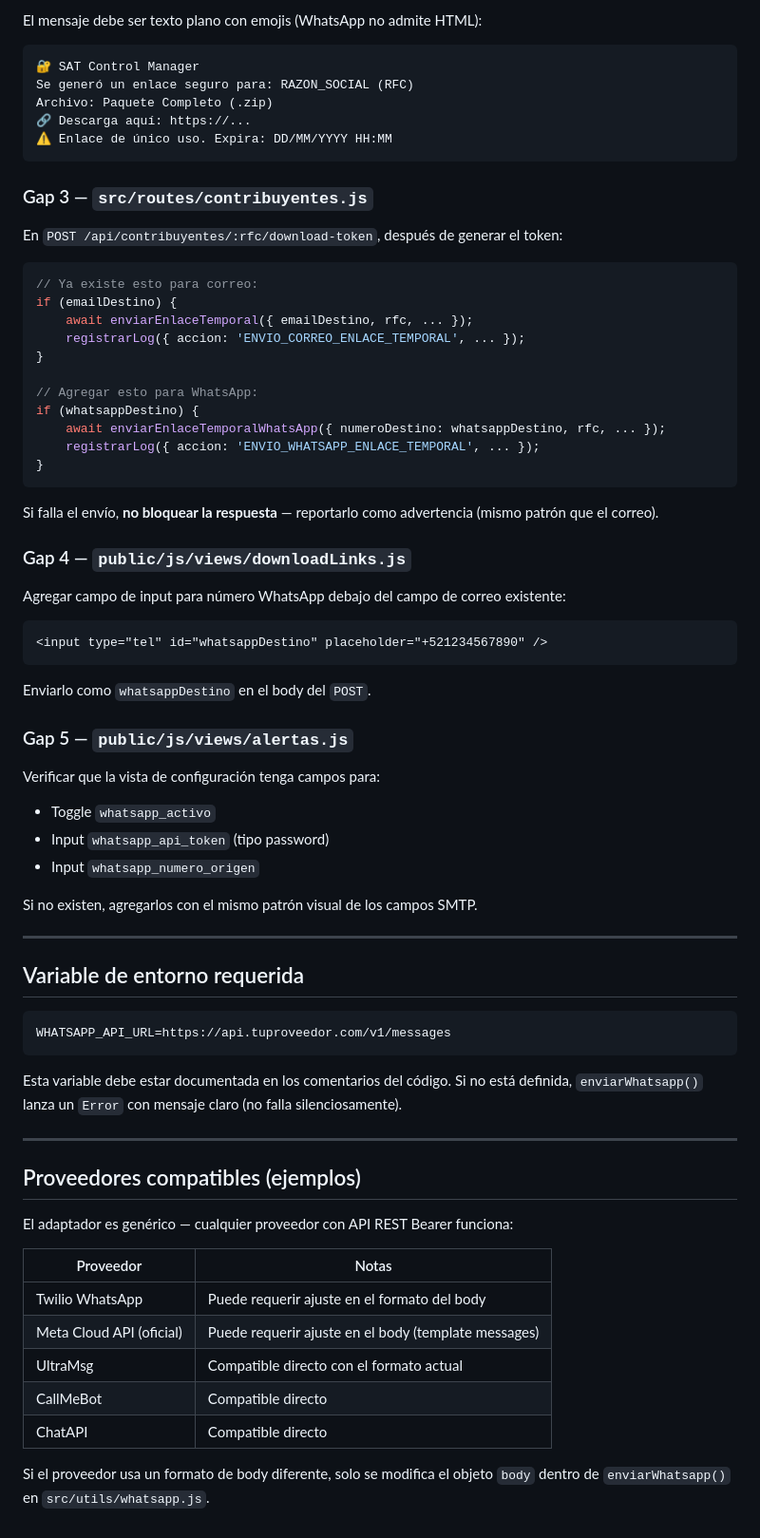
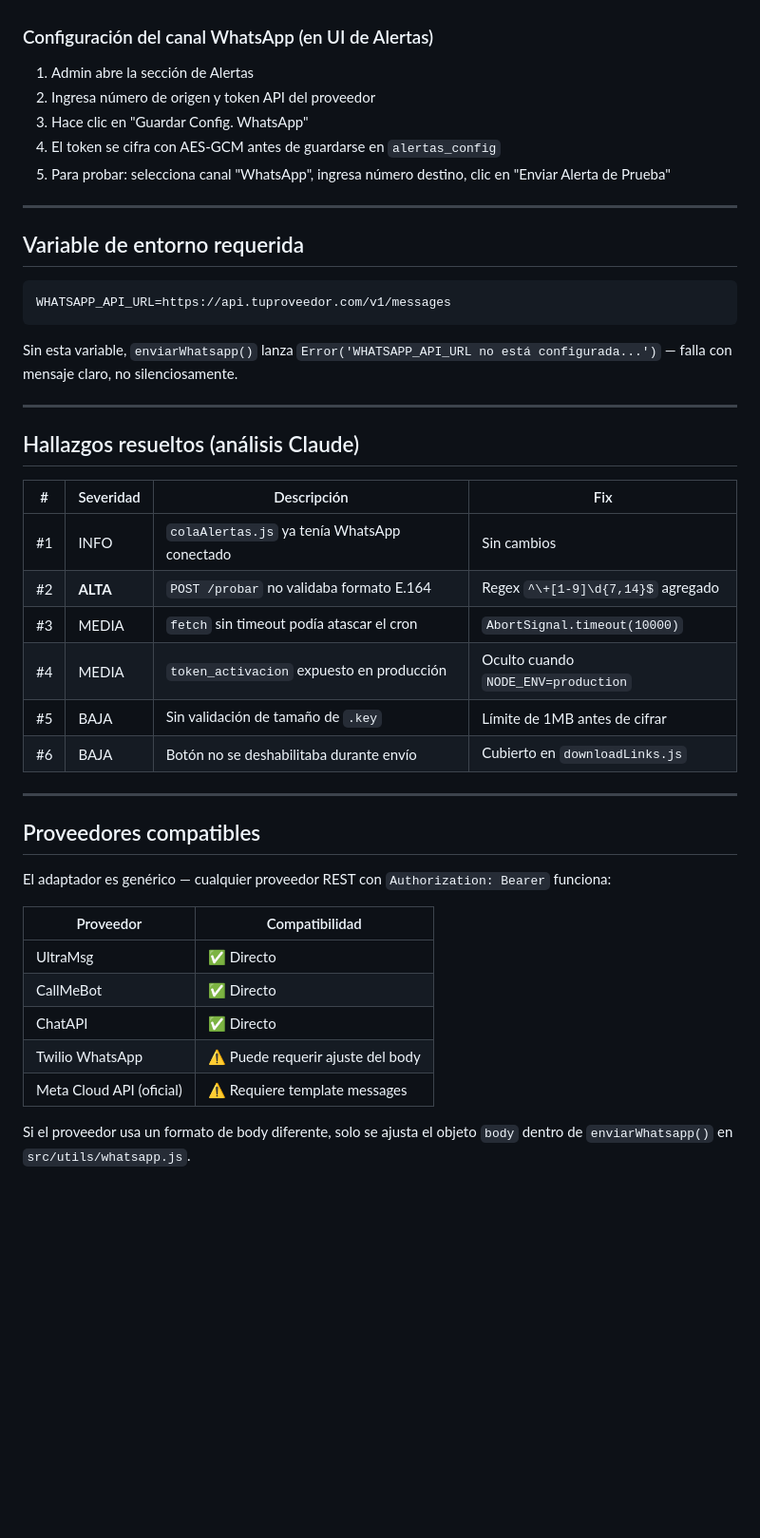
Before and after one commit to MarcosHD17/Sistema-Centralizado-de-eFirmas, a Markdown page: DOC/contexto_ia/04_modulo_whatsapp.md, the part around one of its changes. Shown at 95% size. Rendered like a GitHub page; blank space fills up the shorter version.

````diff
--- a/DOC/contexto_ia/04_modulo_whatsapp.md
+++ b/DOC/contexto_ia/04_modulo_whatsapp.md
@@ -70,47 +46,9 @@ async function enviarEnlaceTemporalWhatsApp({
-El mensaje debe ser texto plano con emojis (WhatsApp no admite HTML):
-```
-🔐 SAT Control Manager
-Se generó un enlace seguro para: RAZON_SOCIAL (RFC)
-Archivo: Paquete Completo (.zip)
-🔗 Descarga aquí: https://...
-⚠️ Enlace de único uso. Expira: DD/MM/YYYY HH:MM
-```
-
-### Gap 3 — `src/routes/contribuyentes.js`
-En `POST /api/contribuyentes/:rfc/download-token`, después de generar el token:
-
-```js
-// Ya existe esto para correo:
-if (emailDestino) {
-    await enviarEnlaceTemporal({ emailDestino, rfc, ... });
-    registrarLog({ accion: 'ENVIO_CORREO_ENLACE_TEMPORAL', ... });
-}
-
-// Agregar esto para WhatsApp:
-if (whatsappDestino) {
-    await enviarEnlaceTemporalWhatsApp({ numeroDestino: whatsappDestino, rfc, ... });
-    registrarLog({ accion: 'ENVIO_WHATSAPP_ENLACE_TEMPORAL', ... });
-}
-```
-
-Si falla el envío, **no bloquear la respuesta** — reportarlo como advertencia (mismo patrón que el correo).
-
-### Gap 4 — `public/js/views/downloadLinks.js`
-Agregar campo de input para número WhatsApp debajo del campo de correo existente:
-
-```html
-<input type="tel" id="whatsappDestino" placeholder="+521234567890" />
-```
-
-Enviarlo como `whatsappDestino` en el body del `POST`.
-
-### Gap 5 — `public/js/views/alertas.js`
-Verificar que la vista de configuración tenga campos para:
-- Toggle `whatsapp_activo`
-- Input `whatsapp_api_token` (tipo password)
-- Input `whatsapp_numero_origen`
-
-Si no existen, agregarlos con el mismo patrón visual de los campos SMTP.
+### Configuración del canal WhatsApp (en UI de Alertas)
+1. Admin abre la sección de Alertas
+2. Ingresa número de origen y token API del proveedor
+3. Hace clic en "Guardar Config. WhatsApp"
+4. El token se cifra con AES-GCM antes de guardarse en `alertas_config`
+5. Para probar: selecciona canal "WhatsApp", ingresa número destino, clic en "Enviar Alerta de Prueba"
 
 ---
 
@@ -120,20 +58,33 @@ Si no existen, agregarlos con el mismo patrón visual de los campos SMTP.
 WHATSAPP_API_URL=https://api.tuproveedor.com/v1/messages
 ```
 
-Esta variable debe estar documentada en los comentarios del código. Si no está definida, `enviarWhatsapp()` lanza un `Error` con mensaje claro (no falla silenciosamente).
+Sin esta variable, `enviarWhatsapp()` lanza `Error('WHATSAPP_API_URL no está configurada...')` — falla con mensaje claro, no silenciosamente.
 
 ---
 
-## Proveedores compatibles (ejemplos)
+## Hallazgos resueltos (análisis Claude)
 
-El adaptador es genérico — cualquier proveedor con API REST Bearer funciona:
+| # | Severidad | Descripción | Fix |
+|---|-----------|-------------|-----|
+| #1 | INFO | `colaAlertas.js` ya tenía WhatsApp conectado | Sin cambios |
+| #2 | **ALTA** | `POST /probar` no validaba formato E.164 | Regex `^\+[1-9]\d{7,14}$` agregado |
+| #3 | MEDIA | `fetch` sin timeout podía atascar el cron | `AbortSignal.timeout(10000)` |
+| #4 | MEDIA | `token_activacion` expuesto en producción | Oculto cuando `NODE_ENV=production` |
+| #5 | BAJA | Sin validación de tamaño de `.key` | Límite de 1MB antes de cifrar |
+| #6 | BAJA | Botón no se deshabilitaba durante envío | Cubierto en `downloadLinks.js` |
 
-| Proveedor | Notas |
-|-----------|-------|
-| Twilio WhatsApp | Puede requerir ajuste en el formato del body |
-| Meta Cloud API (oficial) | Puede requerir ajuste en el body (template messages) |
-| UltraMsg | Compatible directo con el formato actual |
-| CallMeBot | Compatible directo |
-| ChatAPI | Compatible directo |
+---
 
-Si el proveedor usa un formato de body diferente, solo se modifica el objeto `body` dentro de `enviarWhatsapp()` en `src/utils/whatsapp.js`.
+## Proveedores compatibles
+
+El adaptador es genérico — cualquier proveedor REST con `Authorization: Bearer` funciona:
+
+| Proveedor | Compatibilidad |
+|-----------|---------------|
+| UltraMsg | ✅ Directo |
+| CallMeBot | ✅ Directo |
+| ChatAPI | ✅ Directo |
+| Twilio WhatsApp | ⚠️ Puede requerir ajuste del body |
+| Meta Cloud API (oficial) | ⚠️ Requiere template messages |
+
+Si el proveedor usa un formato de body diferente, solo se ajusta el objeto `body` dentro de `enviarWhatsapp()` en `src/utils/whatsapp.js`.
````
Also changed, not shown: other parts of DOC/contexto_ia/04_modulo_whatsapp.md (+30 -54 lines), STATE.md (+5 -4 lines).
